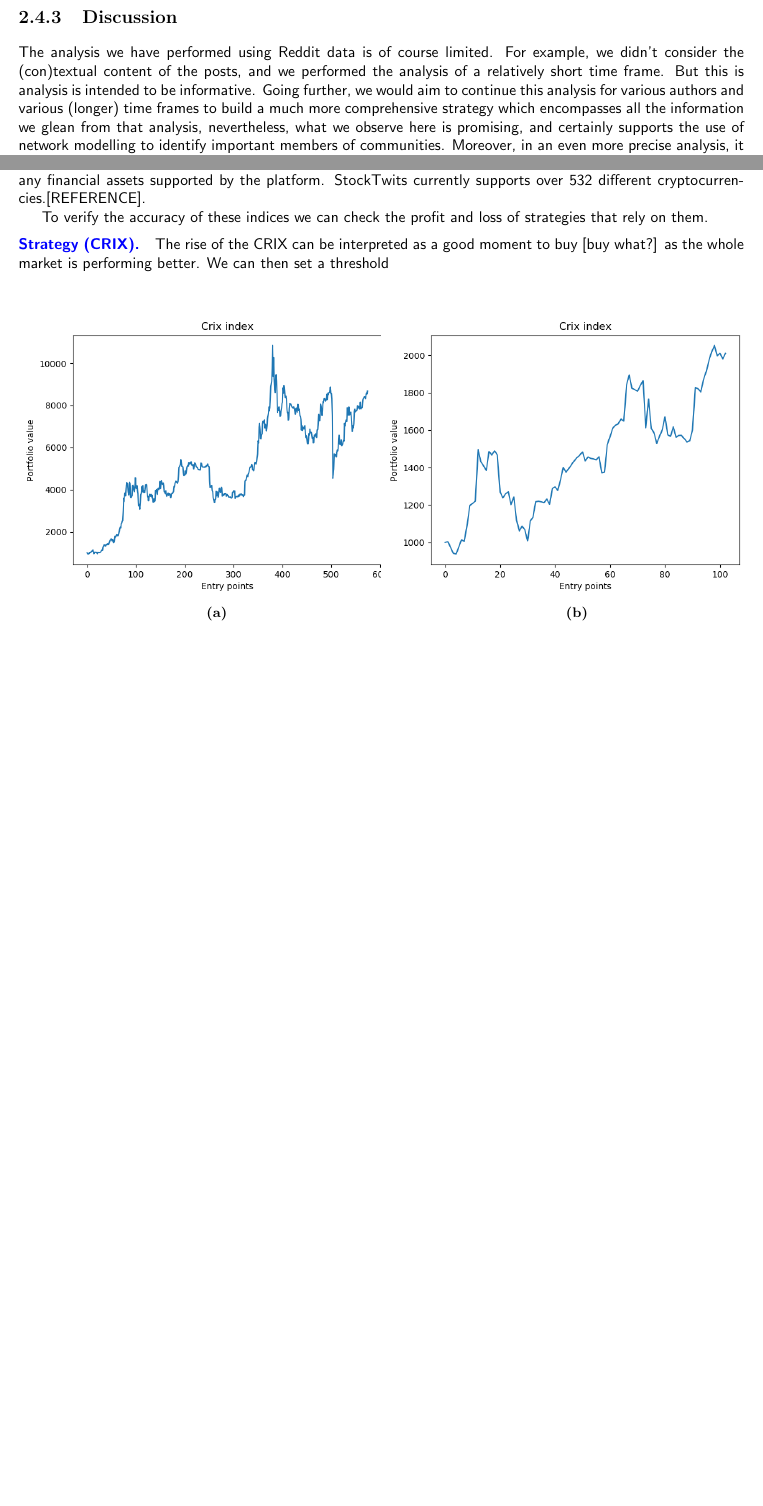
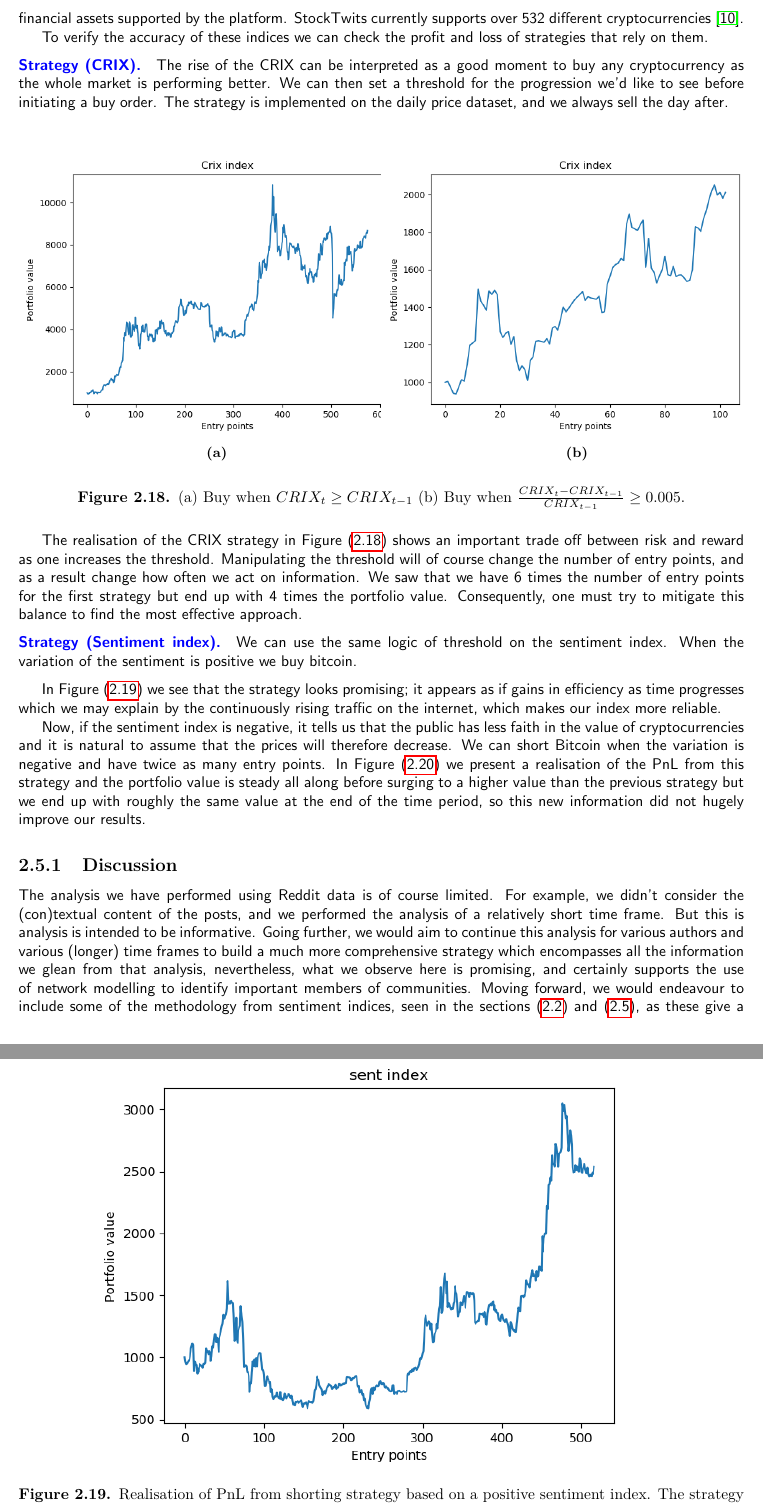
Before and after one commit to zachHFT/Optimal-Cryptocurrency-Trading-Strategies-Step4, a LaTeX thesis (SCV_Crypto_Report(s)/main.tex): two parts of pages 24 and 25 of 41 before the commit and two parts of pages 25 and 26 of 43 after it, joined at a grey line, cut so that both start at the same text, the shorter picture padded with empty space. Compiled offline with pdfLaTeX.

Commit message:
Updates from Overleaf

```diff
--- a/SCV_Crypto_Report(s)/main.tex
+++ b/SCV_Crypto_Report(s)/main.tex
@@ -678,9 +676,6 @@ To conclude, we calculate from $1000$ samples the bootstrapped $95\%$ confidence
 %{\color{red} TO ADD: some form of discussion }
 
 
-\subsection{Discussion}
-
-The analysis we have performed using Reddit data is of course limited. For example, we didn't consider the (con)textual content of the posts, and we performed the analysis of a relatively short time frame. But this is analysis is intended to be informative. Going further, we would aim to continue this analysis for various authors and various (longer) time frames to build a much more comprehensive strategy which encompasses all the information we glean from that analysis, nevertheless, what we observe here is promising, and certainly supports the use of network modelling to identify important members of communities. Moreover, in an even more precise analysis, it would serve to organise posts by words mentioned in them, then we can make decisions based on the content of posts and not their existence alone, and we have seen an example of this type of analysis as applied to tweets in section (\ref{sec:twitter}).
 
 
 
@@ -695,12 +691,12 @@ Our sentiment index, $S$, will depend on the volume of cryptocurrency specific g
 \[S=0.499 V_{G}+ 0.419V_{T} + 0.534 V_{R_S}
 + 0.539V_{R_A}.\]
 The data was gathered using detection of keywords and platforms like StockTwits. The latter is a social media platform similar to Twitter, but dedicated to financial discussions where investors can express opinions on any financial assets supported by the platform. StockTwits currently
-supports over 532 different cryptocurrencies.[REFERENCE].
+supports over 532 different cryptocurrencies \cite{stocktwits}.
 
 To verify the accuracy of these indices we can check the profit and loss of strategies that rely on them.
 
 \begin{strategy}[CRIX]
- The rise of the CRIX can be interpreted as a good moment to buy [buy what?] as the whole market is performing better. We can then set a threshold
+ The rise of the CRIX can be interpreted as a good moment to buy any cryptocurrency as the whole market is performing better. We can then set a threshold for the progression we'd like to see before initiating a buy order. The strategy is implemented on the daily price dataset, and we always sell the day after.
 \end{strategy}\label{strat:sent}
 
 \begin{figure}[!h]
@@ -713,5 +709,23 @@ To verify the accuracy of these indices we can check the profit and loss of stra
 \subfloat[]{\label{pnl:b}\includegraphics[scale=.4]{Crix&Sent/crix005.png}}
 \end{minipage}\par\medskip
 \centering
-\caption{(a) Threshold set at 0. (b) Threshold set at 0.05}
-\label{fig:pnl_naji102}
+\caption{(a) Buy when $CRIX_{t} \geq CRIX_{t-1}$  (b) Buy when $ \frac{CRIX_{t}-CRIX_{t-1}}{CRIX_{t-1}}\geq 0.005 $.}
+\label{fig:CRIXpnl}
+\end{figure}
+
+The realisation of the CRIX strategy in Figure (\ref{fig:CRIXpnl}) shows an important trade off between risk and reward as one increases the threshold. Manipulating the threshold will of course change the number of entry points, and as a result change how often we act on information. We saw that we have 6 times the number of entry points for the first strategy but end up with 4 times the portfolio value. Consequently, one must try to mitigate this balance to find the most effective approach.
+
+
+\begin{strategy}[Sentiment index]
+ We can use the same logic of threshold on the sentiment index. When the variation of the sentiment is positive we buy bitcoin.
+\end{strategy}\label{strat:sentindex}
+
+In Figure (\ref{fig:crixsent}) we see that the strategy looks promising; it appears as if gains in efficiency as time progresses which we may explain by the continuously rising traffic on the internet, which makes our index more reliable.
+
+\begin{figure}[!htbp]
+    \centering
+    \includegraphics[width=0.8\linewidth]{Crix&Sent/sent0.png}
+    \caption{Realisation of PnL from shorting strategy based on a positive sentiment index. The strategy gains efficiency as time progresses.}
+    \label{fig:crixsent}
+\end{figure}
+Now, if the sentiment index is negative, it tells us that the public has less faith in the value of cryptocurrencies and it is natural to assume that the prices will therefore decrease. We can short Bitcoin when the variation is negative and have twice as many entry points. In Figure (\ref{fig:crixsentlongshort}) we present a realisation of the PnL from this strategy and the portfolio value is steady all along before surging to a higher value than the previous strategy but we end up with roughly the same value at the end of the time period, so this new information did not hugely improve our results.
@@ -718,6 +736,9 @@ To verify the accuracy of these indices we can check the profit and loss of stra
+    \label{fig:crixsentlongshort}
 \end{figure}
 
 \subsection{Discussion}
+
+The analysis we have performed using Reddit data is of course limited. For example, we didn't consider the (con)textual content of the posts, and we performed the analysis of a relatively short time frame. But this is analysis is intended to be informative. Going further, we would aim to continue this analysis for various authors and various (longer) time frames to build a much more comprehensive strategy which encompasses all the information we glean from that analysis, nevertheless, what we observe here is promising, and certainly supports the use of network modelling to identify important members of communities. Moving forward, we would endeavour to include some of the methodology from sentiment indices, seen in the sections (\ref{sec:twitter}) and (\ref{sec:sentind}), as these give a more precise and magnified view of trends. Indeed, in the latter section, we observed some large rewards from trading strategies which make use of this sentiment information. In many cases, activity alone is not enough to determine a trend confidently, since other instigating factors may not be evident. However, upon including contextual indicators from the words themselves used on social media, and perhaps incorporating this into the mathematical network framework we created, we can hope to glean stronger conclusions from the interactions between users on the internet -- for example, communities could be formed through shared opinion, and we could try to investigate whose opinions carry the largest weight.
 
 \chapter{Prediction Based Methods}
 \section{Causality between time series}
```
Also changed, not shown: SCV_Crypto_Report(s)/references.bib (+5 -0 lines), Crix&Sent/longshort.png (added), SCV_Crypto_Report(s)/main.tex (43 more changed lines).
